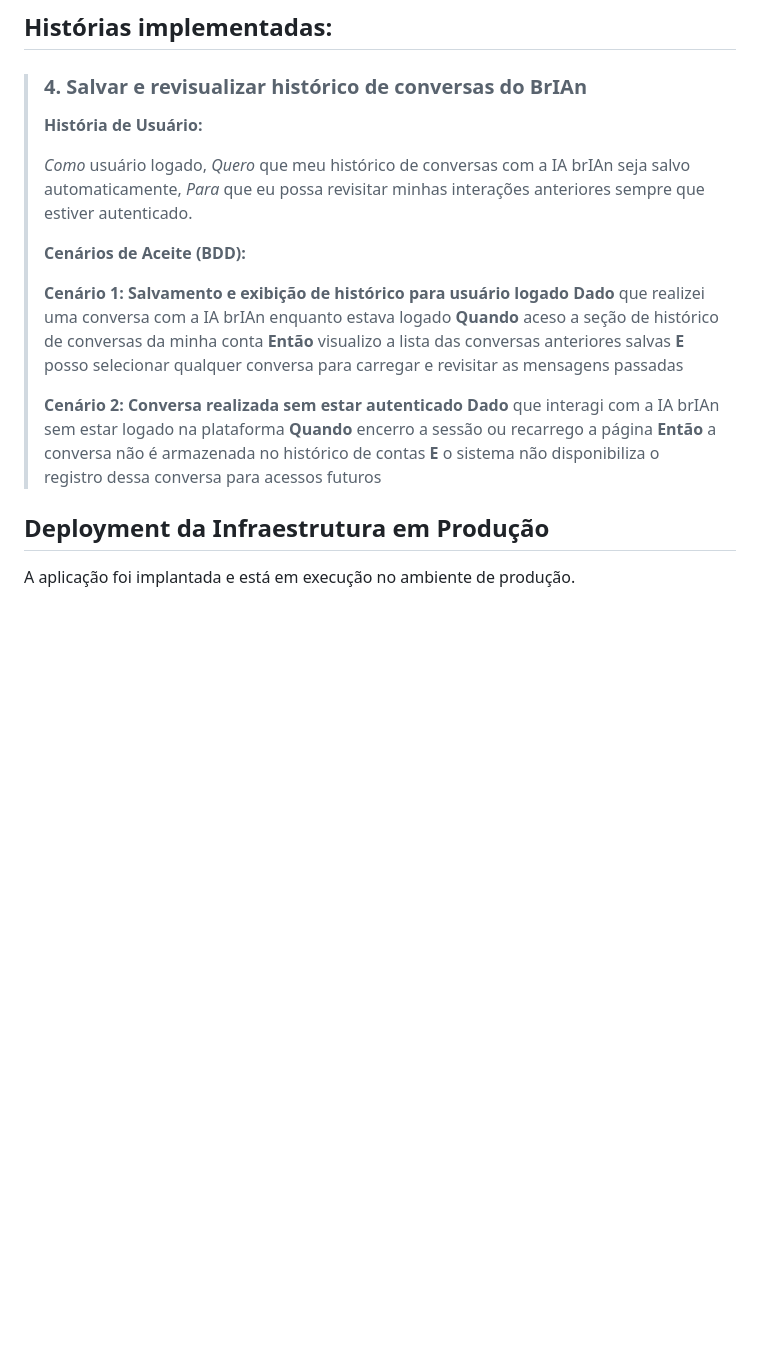
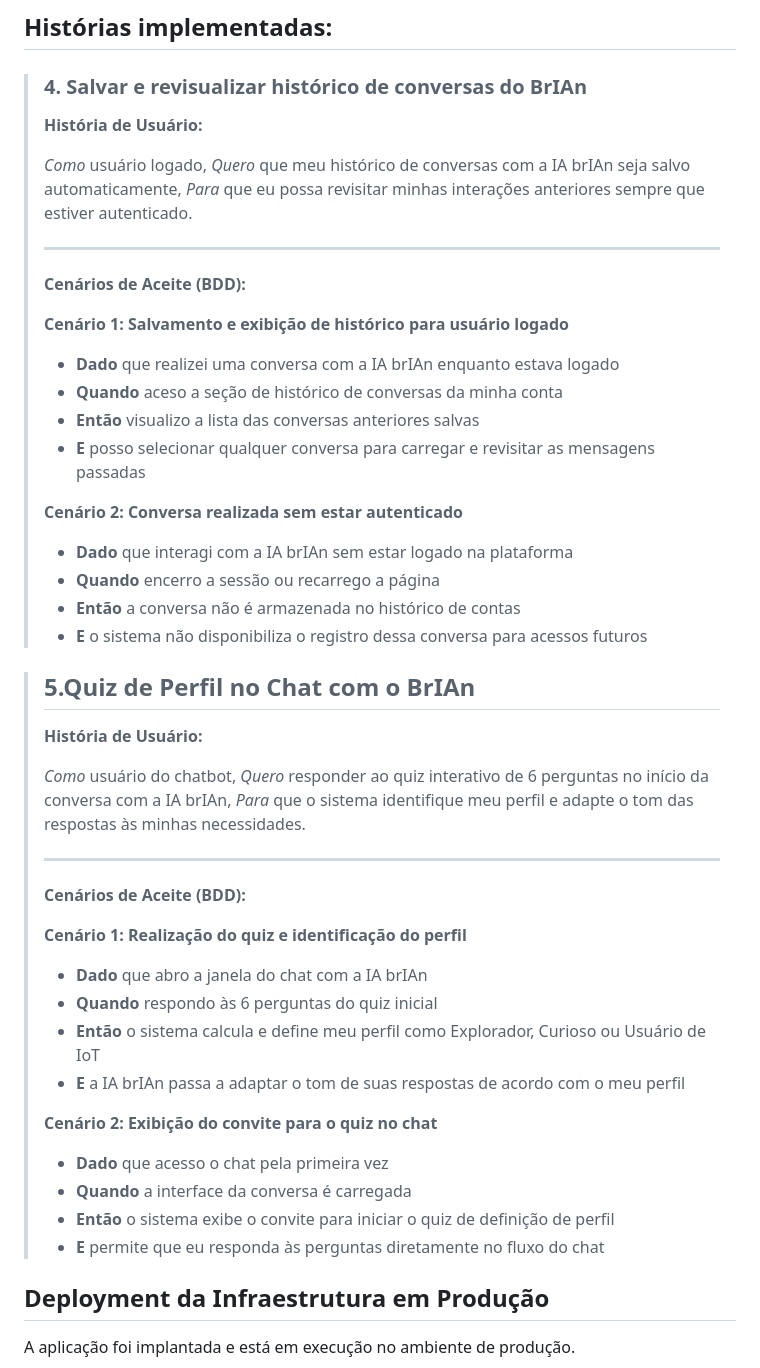
Before and after one commit to biavieiraa/django_fds, a Markdown page: README.md, the part around the change. GitHub-like rendering; folded sections open; blank space fills up the shorter version.

Commit message:
add quinta história
Added user stories and acceptance criteria for conversation history and profile quiz features.

```diff
--- a/README.md
+++ b/README.md
@@ -202,25 +202,54 @@ https://youtu.be/gOjhCrq0TuE
 
 ## Histórias implementadas:
 > ### 4. Salvar e revisualizar histórico de conversas do BrIAn
+>
 > **História de Usuário:**
 >
 > *Como* usuário logado,
 > *Quero* que meu histórico de conversas com a IA brIAn seja salvo automaticamente,
 > *Para* que eu possa revisitar minhas interações anteriores sempre que estiver autenticado.
 >
+> ---
+>
 > **Cenários de Aceite (BDD):**
 >
 > **Cenário 1: Salvamento e exibição de histórico para usuário logado**
-> **Dado** que realizei uma conversa com a IA brIAn enquanto estava logado
-> **Quando** aceso a seção de histórico de conversas da minha conta
-> **Então** visualizo a lista das conversas anteriores salvas
-> **E** posso selecionar qualquer conversa para carregar e revisitar as mensagens passadas
+> - **Dado** que realizei uma conversa com a IA brIAn enquanto estava logado
+> - **Quando** aceso a seção de histórico de conversas da minha conta
+> - **Então** visualizo a lista das conversas anteriores salvas
+> - **E** posso selecionar qualquer conversa para carregar e revisitar as mensagens passadas
 >
 > **Cenário 2: Conversa realizada sem estar autenticado**
-> **Dado** que interagi com a IA brIAn sem estar logado na plataforma
-> **Quando** encerro a sessão ou recarrego a página
-> **Então** a conversa não é armazenada no histórico de contas
-> **E** o sistema não disponibiliza o registro dessa conversa para acessos futuros
+> - **Dado** que interagi com a IA brIAn sem estar logado na plataforma
+> - **Quando** encerro a sessão ou recarrego a página
+> - **Então** a conversa não é armazenada no histórico de contas
+> - **E** o sistema não disponibiliza o registro dessa conversa para acessos futuros
+
+> ## 5.Quiz de Perfil no Chat com o BrIAn
+>
+> **História de Usuário:**
+>
+> *Como* usuário do chatbot,
+> *Quero* responder ao quiz interativo de 6 perguntas no início da conversa com a IA brIAn,
+> *Para* que o sistema identifique meu perfil e adapte o tom das respostas às minhas necessidades.
+>
+> ---
+>
+> **Cenários de Aceite (BDD):**
+>
+> **Cenário 1: Realização do quiz e identificação do perfil**
+> - **Dado** que abro a janela do chat com a IA brIAn
+> - **Quando** respondo às 6 perguntas do quiz inicial
+> - **Então** o sistema calcula e define meu perfil como Explorador, Curioso ou Usuário de IoT
+> - **E** a IA brIAn passa a adaptar o tom de suas respostas de acordo com o meu perfil
+>
+> **Cenário 2: Exibição do convite para o quiz no chat**
+> - **Dado** que acesso o chat pela primeira vez
+> - **Quando** a interface da conversa é carregada
+> - **Então** o sistema exibe o convite para iniciar o quiz de definição de perfil
+> - **E** permite que eu responda às perguntas diretamente no fluxo do chat
+
+
 </details>
 
 ## Deployment da Infraestrutura em Produção
```
